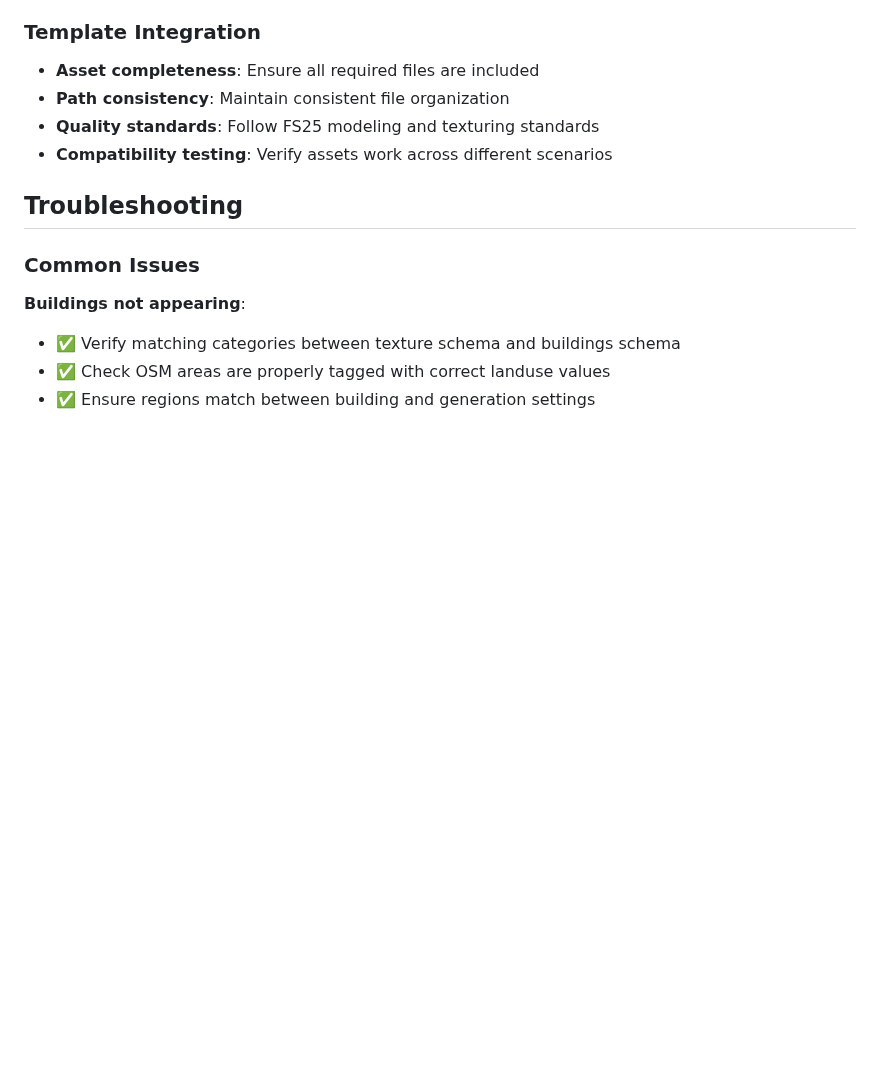
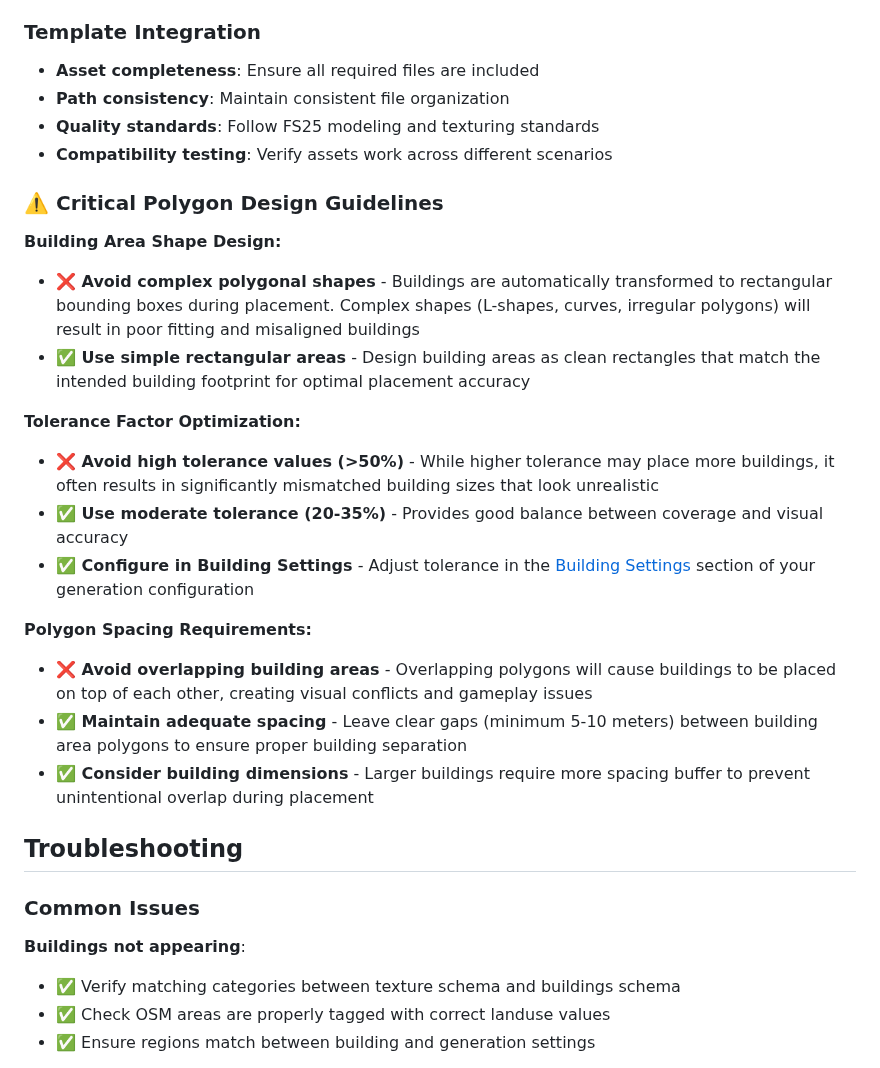
Before and after one commit to iwatkot/maps4fs, a Markdown page: docs/buildings_schema.md, the part around the change. GitHub-like rendering; blank space fills up the shorter version.

```diff
--- a/docs/buildings_schema.md
+++ b/docs/buildings_schema.md
@@ -325,6 +325,22 @@ Simply **delete entries** from the schema to prevent placement:
 - **Quality standards**: Follow FS25 modeling and texturing standards
 - **Compatibility testing**: Verify assets work across different scenarios
 
+### ⚠️ Critical Polygon Design Guidelines
+
+**Building Area Shape Design:**
+- **❌ Avoid complex polygonal shapes** - Buildings are automatically transformed to rectangular bounding boxes during placement. Complex shapes (L-shapes, curves, irregular polygons) will result in poor fitting and misaligned buildings
+- **✅ Use simple rectangular areas** - Design building areas as clean rectangles that match the intended building footprint for optimal placement accuracy
+
+**Tolerance Factor Optimization:**
+- **❌ Avoid high tolerance values (>50%)** - While higher tolerance may place more buildings, it often results in significantly mismatched building sizes that look unrealistic
+- **✅ Use moderate tolerance (20-35%)** - Provides good balance between coverage and visual accuracy
+- **✅ Configure in Building Settings** - Adjust tolerance in the [Building Settings](settings.md#-building-settings-fs25-only) section of your generation configuration
+
+**Polygon Spacing Requirements:**
+- **❌ Avoid overlapping building areas** - Overlapping polygons will cause buildings to be placed on top of each other, creating visual conflicts and gameplay issues
+- **✅ Maintain adequate spacing** - Leave clear gaps (minimum 5-10 meters) between building area polygons to ensure proper building separation
+- **✅ Consider building dimensions** - Larger buildings require more spacing buffer to prevent unintentional overlap during placement
+
 ## Troubleshooting
 
 ### Common Issues
```
Also changed, not shown: docs/settings.md (+51 -5 lines).
